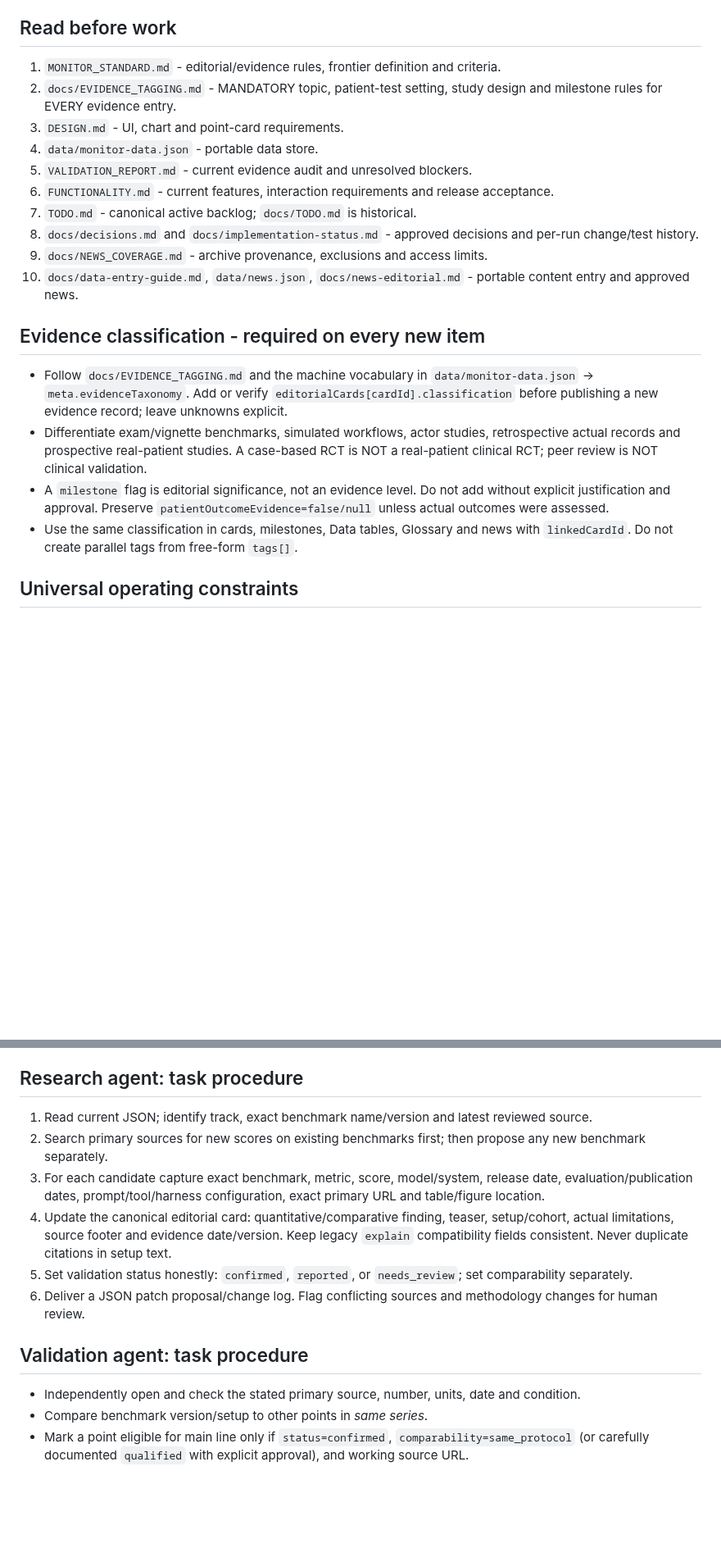
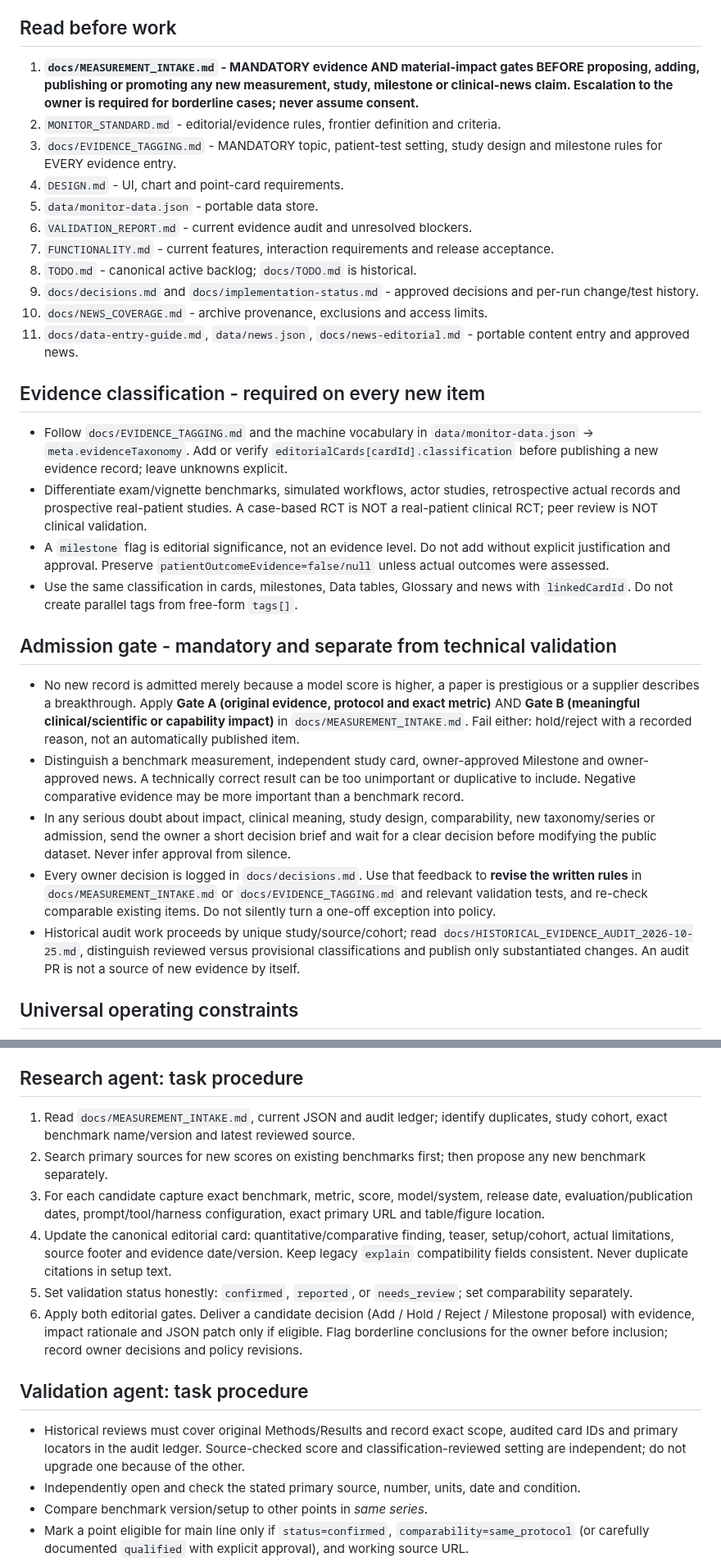
Before and after one commit to gilles-pe/ai-in-medicine-monitor, a Markdown page: AGENTS.md, 2 parts joined by grey strips. Shown at 82% size. GitHub-like rendering; blank space fills up the shorter version.

Commit message:
docs: require significance gate, human escalation and feedback-driven rule refinement

```diff
--- a/AGENTS.md
+++ b/AGENTS.md
@@ -5,22 +5,30 @@ Version: 1.0 | Date: 2026-10-18
 Maintain a popular-science 'AI in Medicine' showing medical AI progress in three tracks. Clear for physicians, healthcare industry and non-experts. Credible but not framed as a medical clinical validation study.
 
 ## Read before work
-1. `MONITOR_STANDARD.md` - editorial/evidence rules, frontier definition and criteria.
-2. `docs/EVIDENCE_TAGGING.md` - MANDATORY topic, patient-test setting, study design and milestone rules for EVERY evidence entry.
-3. `DESIGN.md` - UI, chart and point-card requirements.
-4. `data/monitor-data.json` - portable data store.
-5. `VALIDATION_REPORT.md` - current evidence audit and unresolved blockers.
-6. `FUNCTIONALITY.md` - current features, interaction requirements and release acceptance.
-7. `TODO.md` - canonical active backlog; `docs/TODO.md` is historical.
-8. `docs/decisions.md` and `docs/implementation-status.md` - approved decisions and per-run change/test history.
-9. `docs/NEWS_COVERAGE.md` - archive provenance, exclusions and access limits.
-10. `docs/data-entry-guide.md`, `data/news.json`, `docs/news-editorial.md` - portable content entry and approved news.
+1. **`docs/MEASUREMENT_INTAKE.md` - MANDATORY evidence AND material-impact gates BEFORE proposing, adding, publishing or promoting any new measurement, study, milestone or clinical-news claim. Escalation to the owner is required for borderline cases; never assume consent.**
+2. `MONITOR_STANDARD.md` - editorial/evidence rules, frontier definition and criteria.
+3. `docs/EVIDENCE_TAGGING.md` - MANDATORY topic, patient-test setting, study design and milestone rules for EVERY evidence entry.
+4. `DESIGN.md` - UI, chart and point-card requirements.
+5. `data/monitor-data.json` - portable data store.
+6. `VALIDATION_REPORT.md` - current evidence audit and unresolved blockers.
+7. `FUNCTIONALITY.md` - current features, interaction requirements and release acceptance.
+8. `TODO.md` - canonical active backlog; `docs/TODO.md` is historical.
+9. `docs/decisions.md` and `docs/implementation-status.md` - approved decisions and per-run change/test history.
+10. `docs/NEWS_COVERAGE.md` - archive provenance, exclusions and access limits.
+11. `docs/data-entry-guide.md`, `data/news.json`, `docs/news-editorial.md` - portable content entry and approved news.
 
 ## Evidence classification - required on every new item
 - Follow `docs/EVIDENCE_TAGGING.md` and the machine vocabulary in `data/monitor-data.json` -> `meta.evidenceTaxonomy`. Add or verify `editorialCards[cardId].classification` before publishing a new evidence record; leave unknowns explicit.
 - Differentiate exam/vignette benchmarks, simulated workflows, actor studies, retrospective actual records and prospective real-patient studies. A case-based RCT is NOT a real-patient clinical RCT; peer review is NOT clinical validation.
 - A `milestone` flag is editorial significance, not an evidence level. Do not add without explicit justification and approval. Preserve `patientOutcomeEvidence=false/null` unless actual outcomes were assessed.
 - Use the same classification in cards, milestones, Data tables, Glossary and news with `linkedCardId`. Do not create parallel tags from free-form `tags[]`.
+
+## Admission gate - mandatory and separate from technical validation
+- No new record is admitted merely because a model score is higher, a paper is prestigious or a supplier describes a breakthrough. Apply **Gate A (original evidence, protocol and exact metric)** AND **Gate B (meaningful clinical/scientific or capability impact)** in `docs/MEASUREMENT_INTAKE.md`. Fail either: hold/reject with a recorded reason, not an automatically published item.
+- Distinguish a benchmark measurement, independent study card, owner-approved Milestone and owner-approved news. A technically correct result can be too unimportant or duplicative to include. Negative comparative evidence may be more important than a benchmark record.
+- In any serious doubt about impact, clinical meaning, study design, comparability, new taxonomy/series or admission, send the owner a short decision brief and wait for a clear decision before modifying the public dataset. Never infer approval from silence.
+- Every owner decision is logged in `docs/decisions.md`. Use that feedback to **revise the written rules** in `docs/MEASUREMENT_INTAKE.md` or `docs/EVIDENCE_TAGGING.md` and relevant validation tests, and re-check comparable existing items. Do not silently turn a one-off exception into policy.
+- Historical audit work proceeds by unique study/source/cohort; read `docs/HISTORICAL_EVIDENCE_AUDIT_2026-10-25.md`, distinguish reviewed versus provisional classifications and publish only substantiated changes. An audit PR is not a source of new evidence by itself.
 
 ## Universal operating constraints
 - Never program or redesign unless asked; a research task produces candidate data and sources.
@@ -34,14 +42,15 @@ Maintain a popular-science 'AI in Medicine' showing medical AI progress in three
 - Never use an unverified URL or fabricate a missing date, source, score or test protocol.
 
 ## Research agent: task procedure
-1. Read current JSON; identify track, exact benchmark name/version and latest reviewed source.
+1. Read `docs/MEASUREMENT_INTAKE.md`, current JSON and audit ledger; identify duplicates, study cohort, exact benchmark name/version and latest reviewed source.
 2. Search primary sources for new scores on existing benchmarks first; then propose any new benchmark separately.
 3. For each candidate capture exact benchmark, metric, score, model/system, release date, evaluation/publication dates, prompt/tool/harness configuration, exact primary URL and table/figure location.
 4. Update the canonical editorial card: quantitative/comparative finding, teaser, setup/cohort, actual limitations, source footer and evidence date/version. Keep legacy `explain` compatibility fields consistent. Never duplicate citations in setup text.
 5. Set validation status honestly: `confirmed`, `reported`, or `needs_review`; set comparability separately.
-6. Deliver a JSON patch proposal/change log. Flag conflicting sources and methodology changes for human review.
+6. Apply both editorial gates. Deliver a candidate decision (Add / Hold / Reject / Milestone proposal) with evidence, impact rationale and JSON patch only if eligible. Flag borderline conclusions for the owner before inclusion; record owner decisions and policy revisions.
 
 ## Validation agent: task procedure
+- Historical reviews must cover original Methods/Results and record exact scope, audited card IDs and primary locators in the audit ledger. Source-checked score and classification-reviewed setting are independent; do not upgrade one because of the other.
 - Independently open and check the stated primary source, number, units, date and condition.
 - Compare benchmark version/setup to other points in *same series*.
 - Mark a point eligible for main line only if `status=confirmed`, `comparability=same_protocol` (or carefully documented `qualified` with explicit approval), and working source URL.
```
Also changed, not shown: other parts of AGENTS.md (+1 -1 lines).
